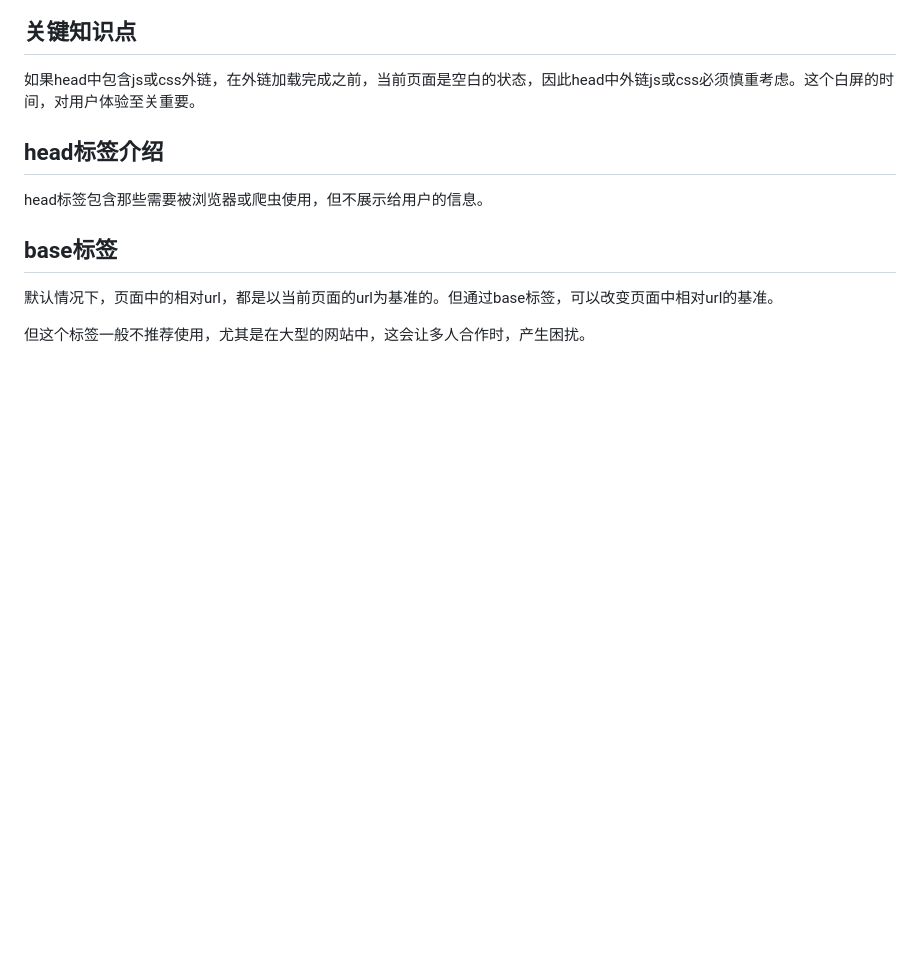
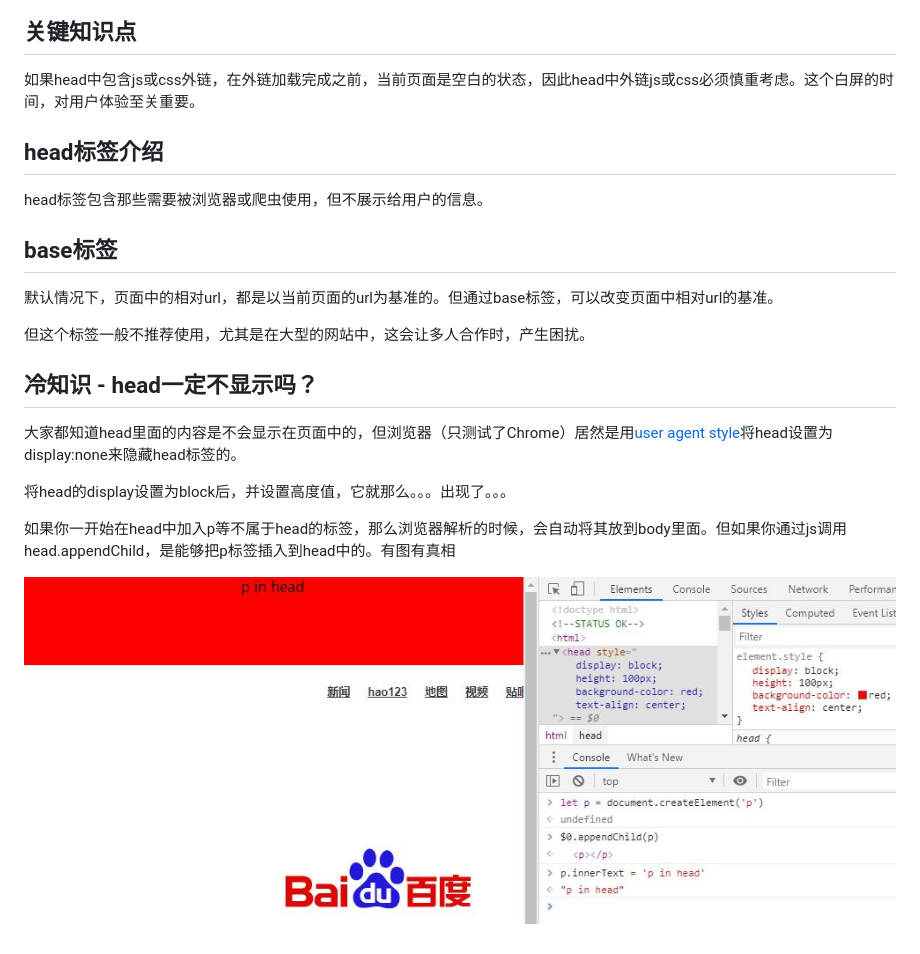
Before and after one commit to Marcuslyj/graph, a Markdown page: html/head.md, the part around the change. Drawn GitHub-style; pictures changed too: img/p_in_head.jpg (added); blank space fills up the shorter version.

Commit message:
p in head

```diff
--- a/html/head.md
+++ b/html/head.md
@@ -10,3 +10,12 @@ head标签包含那些需要被浏览器或爬虫使用，但不展示给用户
 默认情况下，页面中的相对url，都是以当前页面的url为基准的。但通过base标签，可以改变页面中相对url的基准。
 
 但这个标签一般不推荐使用，尤其是在大型的网站中，这会让多人合作时，产生困扰。
+
+## 冷知识 - head一定不显示吗？
+大家都知道head里面的内容是不会显示在页面中的，但浏览器（只测试了Chrome）居然是用[user agent style](../css/user_agent_stylesheet.md)将head设置为display:none来隐藏head标签的。
+
+将head的display设置为block后，并设置高度值，它就那么。。。出现了。。。
+
+如果你一开始在head中加入p等不属于head的标签，那么浏览器解析的时候，会自动将其放到body里面。但如果你通过js调用head.appendChild，是能够把p标签插入到head中的。有图有真相
+
+![head显示](../img/p_in_head.jpg)
```
Also changed, not shown: 1 other file.
